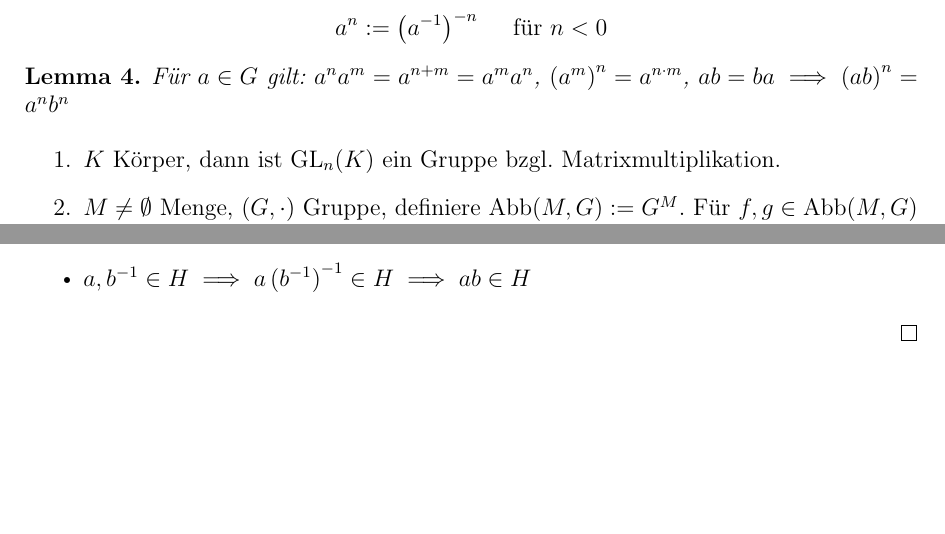
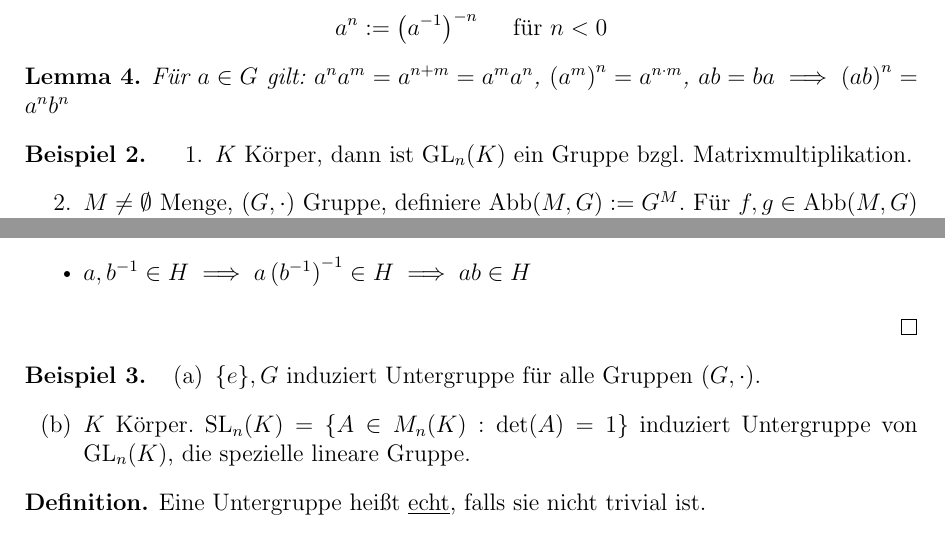
Before and after one commit to sbechtel/eida-skript, a LaTeX document (skript.tex): two parts of pages 2 and 3 of 3, joined at a grey line, cut so that both start at the same text, the shorter picture padded with empty space. The pictures show the PDF file skript.pdf that the author committed with the source.

Commit message:
was vergessen...

```diff
--- a/skript.tex
+++ b/skript.tex
@@ -155,6 +155,15 @@
     \end{itemize}
 \end{proof}
 
-\end{proof}
+\begin{ex}
+    \begin{enumerate}[label=(\alph*)]
+        \item $\{e\}, G$ induziert Untergruppe für alle Gruppen $(G,\cdot)$.
+        \item $K$ Körper. $\text{SL}_n(K)=\{A\in M_n(K): \det(A)=1\}$ induziert Untergruppe von $\gl_n(K)$, die spezielle lineare Gruppe.
+    \end{enumerate}
+\end{ex}
+
+\begin{defn}
+    Eine Untergruppe heißt \underline{echt}, falls sie nicht trivial ist.
+\end{defn}
 
 \end{document}
```
Also changed, not shown: skript.pdf, skript.tex (8 more changed lines).
